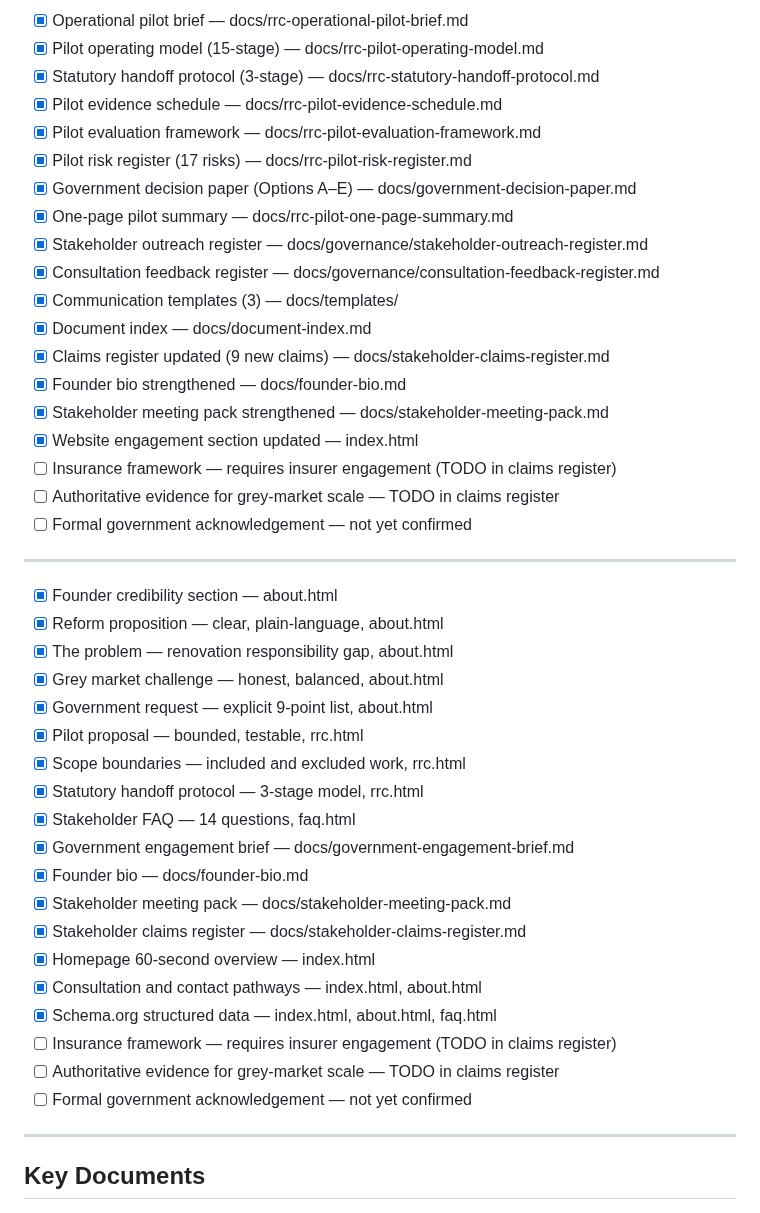
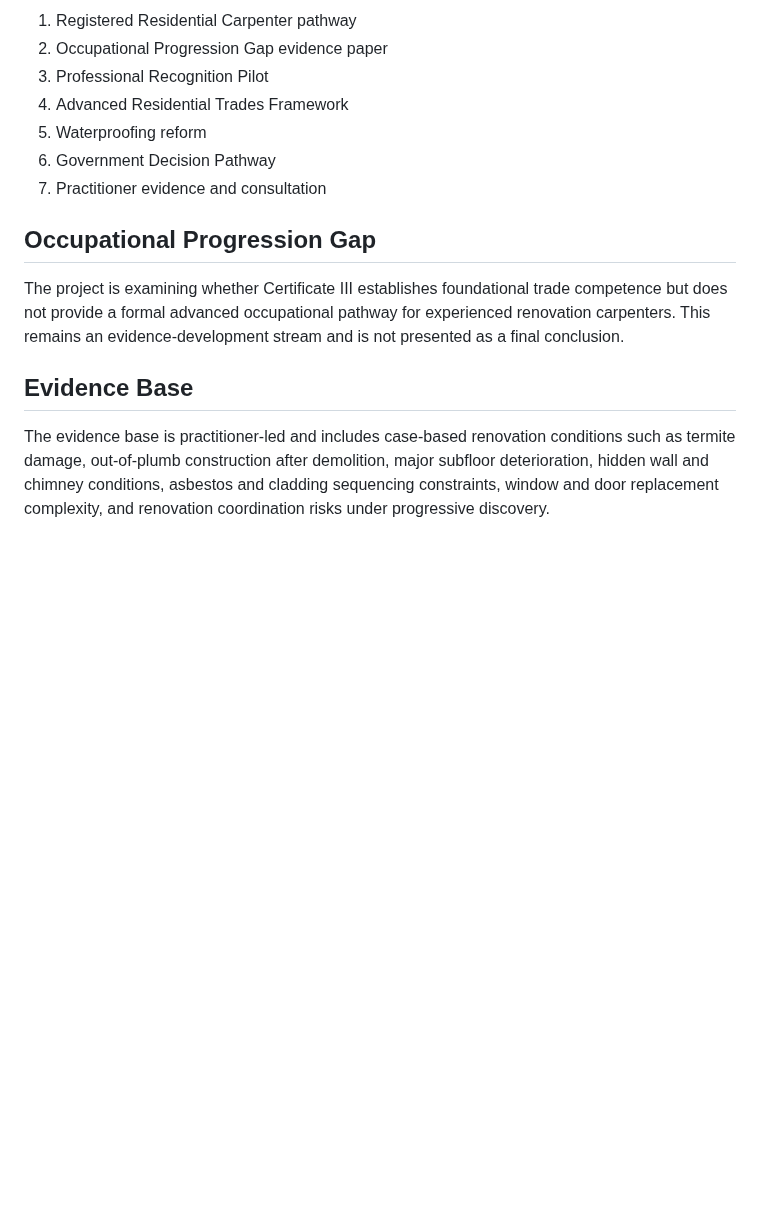
Before and after one commit to dantuffy3-cmyk/carpenters-for-housing-reform, a Markdown page: README.md, the part around one of its changes. Rendered like a GitHub page; blank space fills up the shorter version.

```diff
--- a/README.md
+++ b/README.md
@@ -45,47 +26,17 @@ https://www.carpentryreform.com.au/
 
-- [x] Operational pilot brief — docs/rrc-operational-pilot-brief.md
-- [x] Pilot operating model (15-stage) — docs/rrc-pilot-operating-model.md
-- [x] Statutory handoff protocol (3-stage) — docs/rrc-statutory-handoff-protocol.md
-- [x] Pilot evidence schedule — docs/rrc-pilot-evidence-schedule.md
-- [x] Pilot evaluation framework — docs/rrc-pilot-evaluation-framework.md
-- [x] Pilot risk register (17 risks) — docs/rrc-pilot-risk-register.md
-- [x] Government decision paper (Options A–E) — docs/government-decision-paper.md
-- [x] One-page pilot summary — docs/rrc-pilot-one-page-summary.md
-- [x] Stakeholder outreach register — docs/governance/stakeholder-outreach-register.md
-- [x] Consultation feedback register — docs/governance/consultation-feedback-register.md
-- [x] Communication templates (3) — docs/templates/
-- [x] Document index — docs/document-index.md
-- [x] Claims register updated (9 new claims) — docs/stakeholder-claims-register.md
-- [x] Founder bio strengthened — docs/founder-bio.md
-- [x] Stakeholder meeting pack strengthened — docs/stakeholder-meeting-pack.md
-- [x] Website engagement section updated — index.html
-- [ ] Insurance framework — requires insurer engagement (TODO in claims register)
-- [ ] Authoritative evidence for grey-market scale — TODO in claims register
-- [ ] Formal government acknowledgement — not yet confirmed
+1. Registered Residential Carpenter pathway
+2. Occupational Progression Gap evidence paper
+3. Professional Recognition Pilot
+4. Advanced Residential Trades Framework
+5. Waterproofing reform
+6. Government Decision Pathway
+7. Practitioner evidence and consultation
 
----
+## Occupational Progression Gap
 
-- [x] Founder credibility section — about.html
-- [x] Reform proposition — clear, plain-language, about.html
-- [x] The problem — renovation responsibility gap, about.html
-- [x] Grey market challenge — honest, balanced, about.html
-- [x] Government request — explicit 9-point list, about.html
-- [x] Pilot proposal — bounded, testable, rrc.html
-- [x] Scope boundaries — included and excluded work, rrc.html
-- [x] Statutory handoff protocol — 3-stage model, rrc.html
-- [x] Stakeholder FAQ — 14 questions, faq.html
-- [x] Government engagement brief — docs/government-engagement-brief.md
-- [x] Founder bio — docs/founder-bio.md
-- [x] Stakeholder meeting pack — docs/stakeholder-meeting-pack.md
-- [x] Stakeholder claims register — docs/stakeholder-claims-register.md
-- [x] Homepage 60-second overview — index.html
-- [x] Consultation and contact pathways — index.html, about.html
-- [x] Schema.org structured data — index.html, about.html, faq.html
-- [ ] Insurance framework — requires insurer engagement (TODO in claims register)
-- [ ] Authoritative evidence for grey-market scale — TODO in claims register
-- [ ] Formal government acknowledgement — not yet confirmed
+The project is examining whether Certificate III establishes foundational trade competence but does not provide a formal advanced occupational pathway for experienced renovation carpenters. This remains an evidence-development stream and is not presented as a final conclusion.
 
----
+## Evidence Base
 
-## Key Documents
+The evidence base is practitioner-led and includes case-based renovation conditions such as termite damage, out-of-plumb construction after demolition, major subfloor deterioration, hidden wall and chimney conditions, asbestos and cladding sequencing constraints, window and door replacement complexity, and renovation coordination risks under progressive discovery.
 
```
Also changed, not shown: other parts of README.md (+50 -95 lines), docs/government-engagement-brief.md (+3 -3 lines), docs/rrc-pilot-one-page-summary.md (+2 -2 lines).
